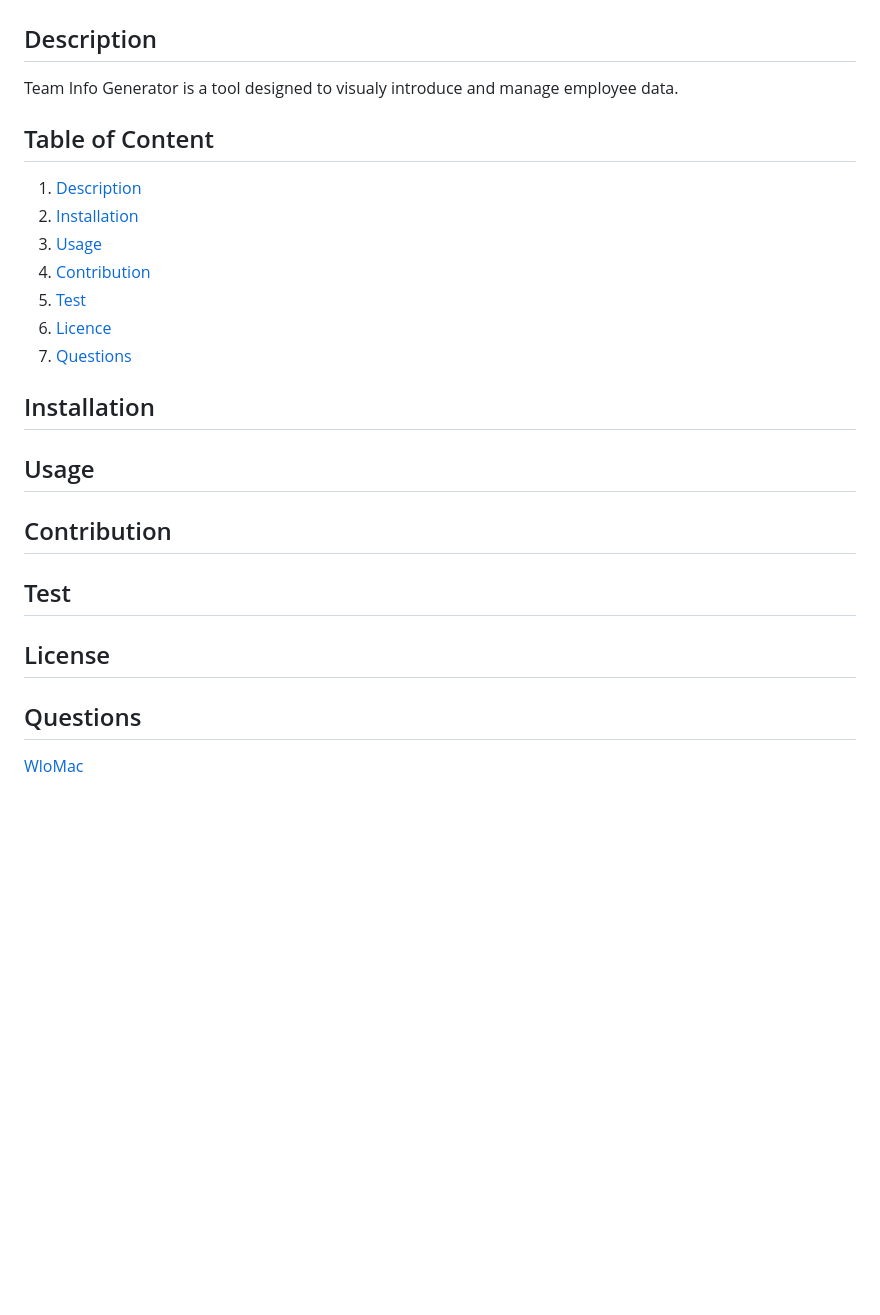
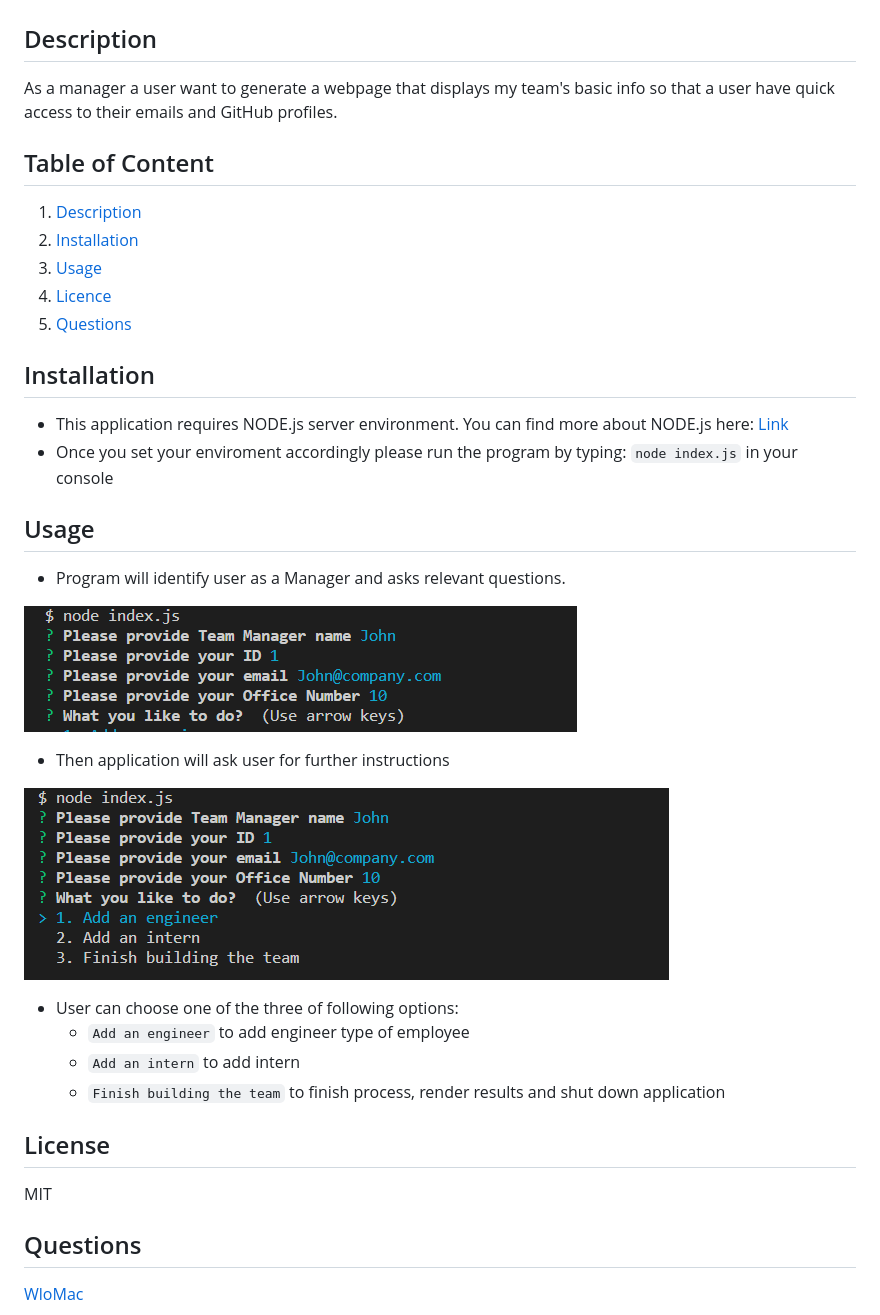
Before and after one commit to WloMac/Team-info-generator, a Markdown page: README.md, the part around the change. Rendered like a GitHub page; pictures changed too: images/image1.png (added), images/image2.png (added); blank space fills up the shorter version.

Commit message:
readme with screenshots

```diff
--- a/README.md
+++ b/README.md
@@ -1,31 +1,40 @@
 
 # Team Info Generator
 ## Description <a name="description"></a>
-Team Info Generator is a tool designed to visualy introduce and manage employee data.
+
+As a manager a user want to generate a webpage that displays my team's basic info so that a user have quick access to their emails and GitHub profiles.
 
 ## Table of Content
 
 1. [Description](#description)
 2. [Installation](#installation)
 3. [Usage](#usage)
-4. [Contribution](#contribution)
-5. [Test](#test)
-6. [Licence](#licence)
-7. [Questions](#questions)
+4. [Licence](#licence)
+5. [Questions](#questions)
 
 ## <a name="installation"></a> Installation
+* This application requires NODE.js server environment. You can find more about NODE.js here:
+[Link](https://nodejs.dev/en/learn/how-to-install-nodejs/)
+* Once you set your enviroment accordingly please run the program by typing: `node index.js` in your console
 
 
 ## Usage <a name="usage"></a>
+* Program will identify user as a Manager and asks relevant questions.
 
+![Manager's question image](./images/image1.png)
 
-## Contribution <a name="contribution"></a>
+* Then application will ask user for further instructions
 
+![Decision image](./images/image2.png)
 
-## Test <a name="test"></a>
+* User can choose one of the three of following options:
+    * `Add an engineer` to add engineer type of employee
+    * `Add an intern` to add intern
+    * `Finish building the team` to finish process, render results and shut down application
 
 
 ## License <a name="licence"></a>
+MIT
 
 
 ## Questions <a name="questions"></a>
```
Also changed, not shown: 1 other file.
